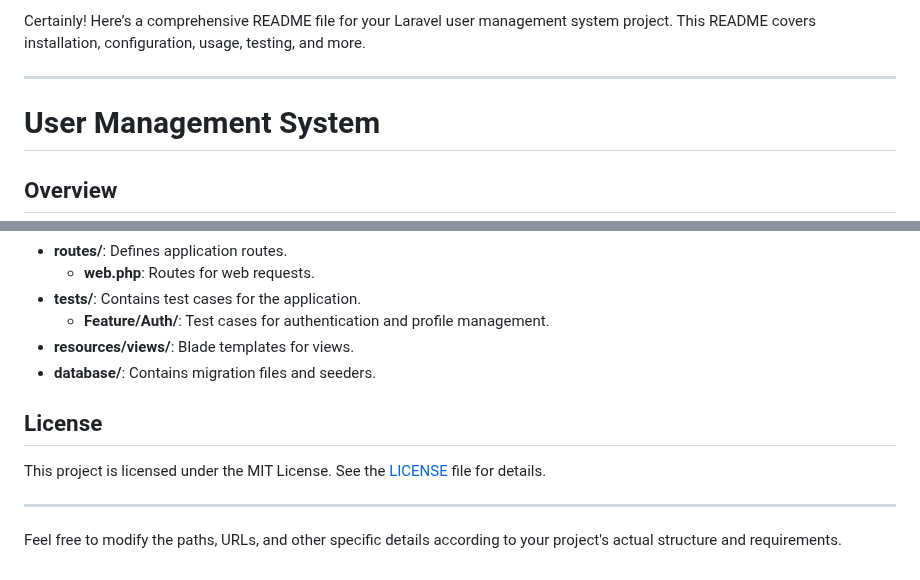
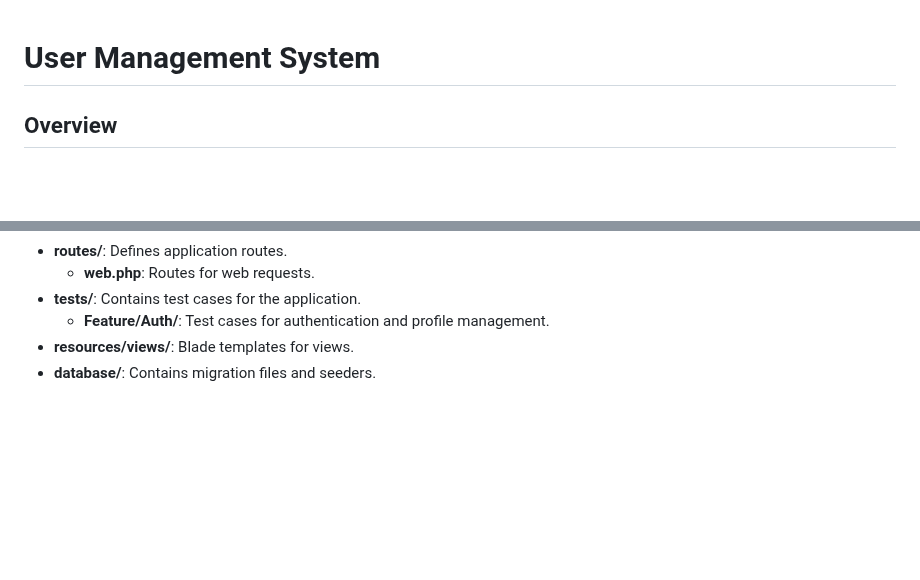
Before and after one commit to GimpelMatheus/AppSec-UserManagementSystem, a Markdown page: README.md, 2 parts joined by grey strips. Drawn GitHub-style; blank space fills up the shorter version.

```diff
--- a/README.md
+++ b/README.md
@@ -1,6 +1,4 @@
-Certainly! Here’s a comprehensive README file for your Laravel user management system project. This README covers installation, configuration, usage, testing, and more.
 
----
 
 # User Management System
 
@@ -177,11 +175,3 @@ This Laravel application provides a user management system with functionality fo
   - **Feature/Auth/**: Test cases for authentication and profile management.
 - **resources/views/**: Blade templates for views.
 - **database/**: Contains migration files and seeders.
-
-## License
-
-This project is licensed under the MIT License. See the [LICENSE](LICENSE) file for details.
-
----
-
-Feel free to modify the paths, URLs, and other specific details according to your project's actual structure and requirements.
```
